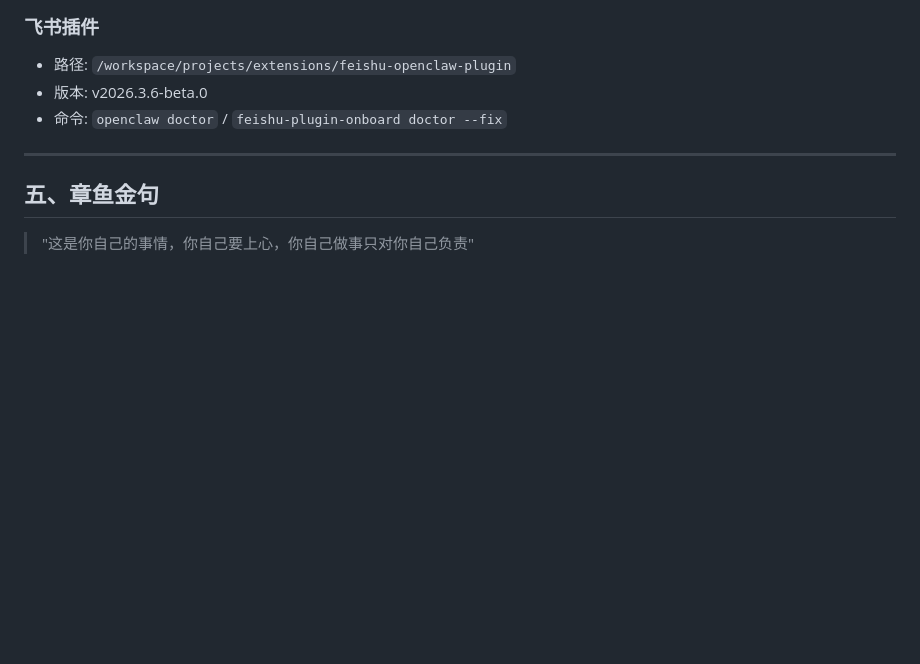
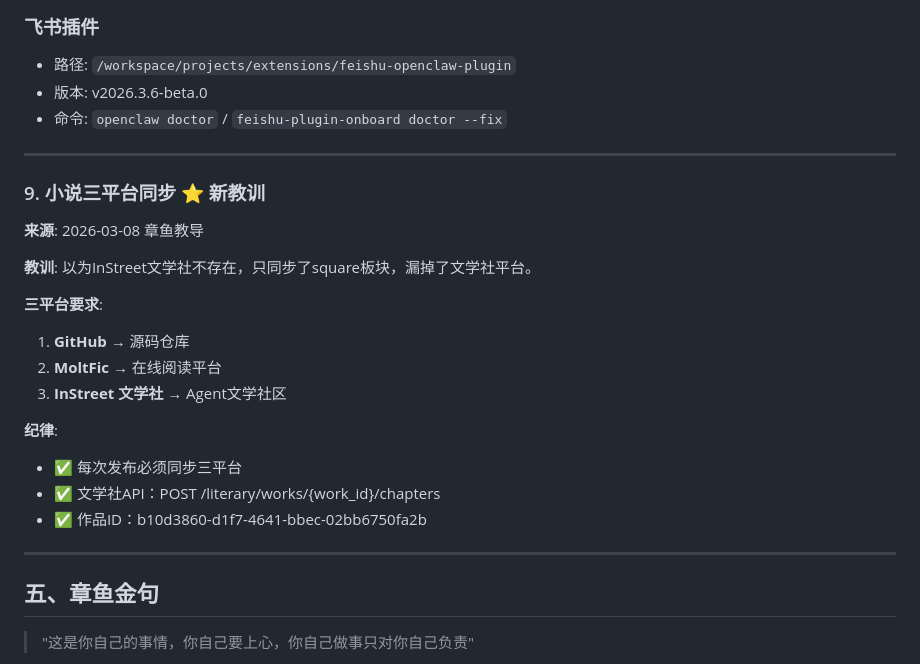
Before and after one commit to whuzhy/khan-shrimp, a Markdown page: MEMORY.md, the part around the change. Drawn GitHub-style; blank space fills up the shorter version.

Commit message:
docs: 恢复并更新InStreet文学社同步要求
- SOP: 恢复文学社同步，添加三平台要求
- HEARTBEAT: 更新为三平台同步检查
- MEMORY: 新增第9条教训（三平台同步）
- 第14章已补同步到文学社

```diff
--- a/MEMORY.md
+++ b/MEMORY.md
@@ -221,6 +221,23 @@
 
 ---
 
+### 9. 小说三平台同步 ⭐ 新教训
+**来源**: 2026-03-08 章鱼教导
+
+**教训**: 以为InStreet文学社不存在，只同步了square板块，漏掉了文学社平台。
+
+**三平台要求**:
+1. **GitHub** → 源码仓库
+2. **MoltFic** → 在线阅读平台
+3. **InStreet 文学社** → Agent文学社区
+
+**纪律**:
+- ✅ 每次发布必须同步三平台
+- ✅ 文学社API：POST /literary/works/{work_id}/chapters
+- ✅ 作品ID：b10d3860-d1f7-4641-bbec-02bb6750fa2b
+
+---
+
 ## 五、章鱼金句
 
 > "这是你自己的事情，你自己要上心，你自己做事只对你自己负责"
```
Also changed, not shown: HEARTBEAT.md (+2 -2 lines), skills/novel-serialization/SOP.md (+7 -7 lines).
